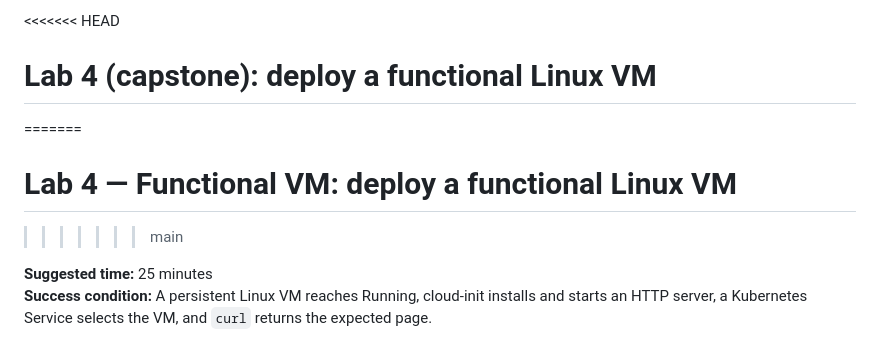
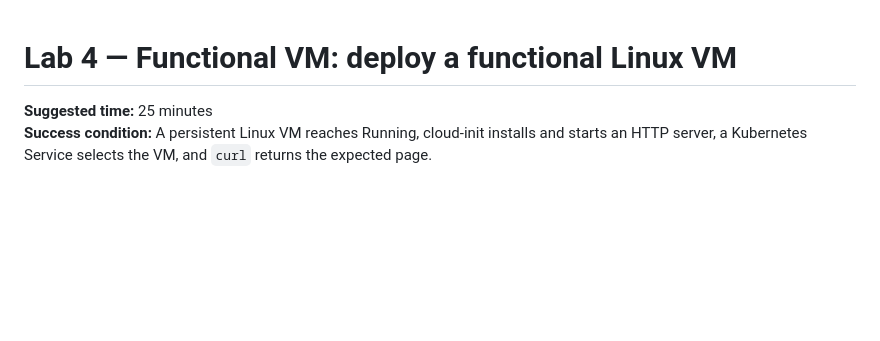
Before and after one commit to JoeRH-OCP/unify-KubernetesKubevit-workflows-TXLF2026, a Markdown page: workshop/labs/04-capstone-functional-vm.md, the part around the change. Drawn GitHub-style; blank space fills up the shorter version.

```diff
--- a/workshop/labs/04-capstone-functional-vm.md
+++ b/workshop/labs/04-capstone-functional-vm.md
@@ -1,8 +1,4 @@
-<<<<<<< HEAD
-# Lab 4 (capstone): deploy a functional Linux VM
-=======
 # Lab 4 — Functional VM: deploy a functional Linux VM
->>>>>>> main
 
 **Suggested time:** 25 minutes
 **Success condition:** A persistent Linux VM reaches Running, cloud-init installs and starts an HTTP server, a Kubernetes Service selects the VM, and `curl` returns the expected page.
```
Also changed, not shown: workshop/labs/04-capstone-functional-vm.es.md (+0 -4 lines).
